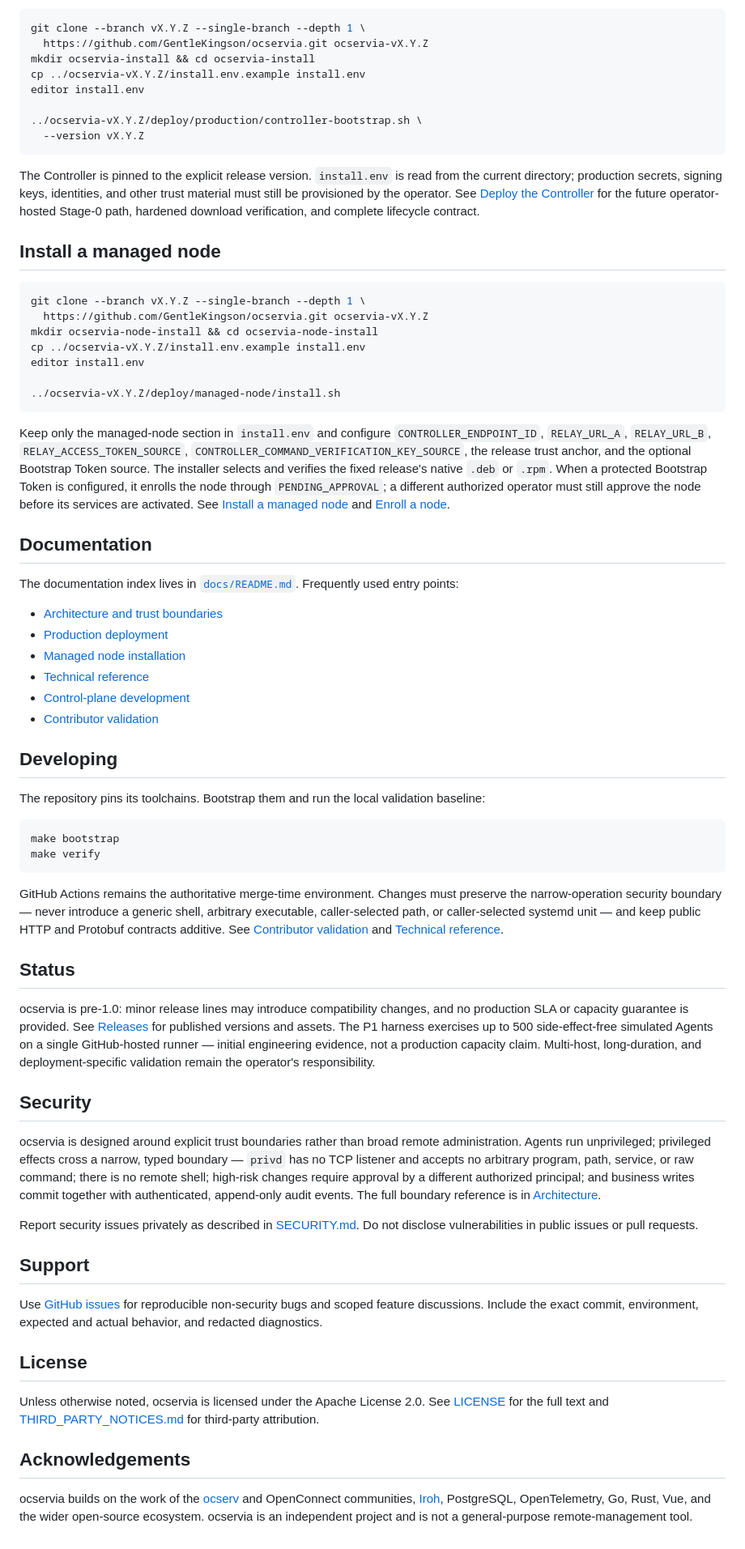
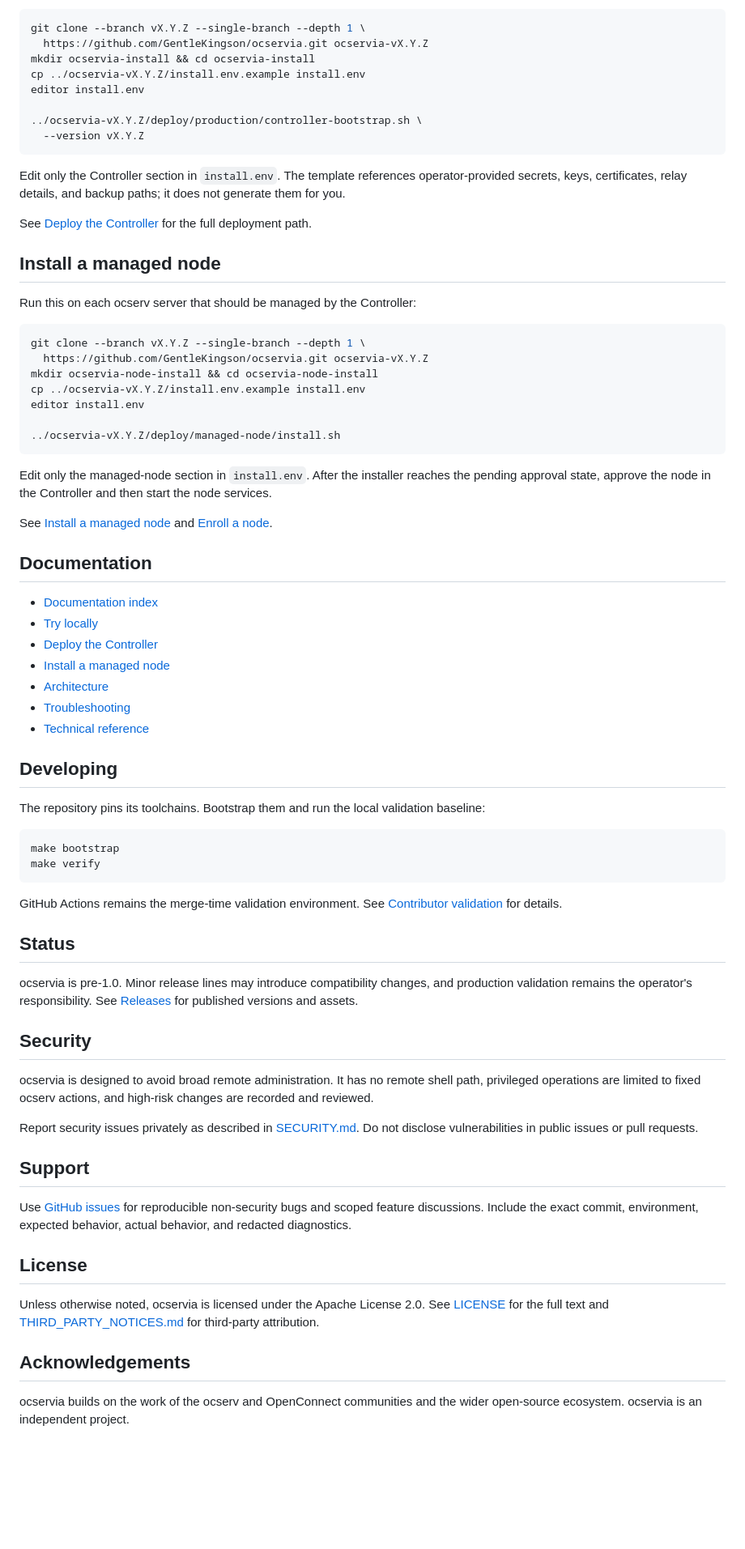
Before and after one commit to GentleKingson/ocservia, a Markdown page: README.md, the part around one of its changes. Shown at 81% size. GitHub-like rendering; blank space fills up the shorter version.

````diff
--- a/README.md
+++ b/README.md
@@ -56,13 +77,13 @@ editor install.env
   --version vX.Y.Z
 ```
 
-The Controller is pinned to the explicit release version. `install.env` is read
-from the current directory; production secrets, signing keys, identities, and
-other trust material must still be provisioned by the operator. See [Deploy the
-Controller](docs/getting-started/production.md) for the future operator-hosted
-Stage-0 path, hardened download verification, and complete lifecycle contract.
+Edit only the Controller section in `install.env`. The template references operator-provided secrets, keys, certificates, relay details, and backup paths; it does not generate them for you.
+
+See [Deploy the Controller](docs/getting-started/production.md) for the full deployment path.
 
 ## Install a managed node
+
+Run this on each ocserv server that should be managed by the Controller:
 
 ```bash
 git clone --branch vX.Y.Z --single-branch --depth 1 \
@@ -74,26 +95,19 @@ editor install.env
 ../ocservia-vX.Y.Z/deploy/managed-node/install.sh
 ```
 
-Keep only the managed-node section in `install.env` and configure
-`CONTROLLER_ENDPOINT_ID`, `RELAY_URL_A`, `RELAY_URL_B`,
-`RELAY_ACCESS_TOKEN_SOURCE`, `CONTROLLER_COMMAND_VERIFICATION_KEY_SOURCE`, the
-release trust anchor, and the optional Bootstrap Token source. The installer
-selects and verifies the fixed release's native `.deb` or `.rpm`.
-When a protected Bootstrap Token is configured, it enrolls the node through
-`PENDING_APPROVAL`; a different authorized operator must still approve the node
-before its services are activated. See [Install a managed node](docs/getting-started/managed-node.md)
-and [Enroll a node](docs/how-to/enroll-node.md).
+Edit only the managed-node section in `install.env`. After the installer reaches the pending approval state, approve the node in the Controller and then start the node services.
+
+See [Install a managed node](docs/getting-started/managed-node.md) and [Enroll a node](docs/how-to/enroll-node.md).
 
 ## Documentation
 
-The documentation index lives in [`docs/README.md`](docs/README.md). Frequently used entry points:
-
-- [Architecture and trust boundaries](docs/architecture.md)
-- [Production deployment](docs/getting-started/production.md)
-- [Managed node installation](docs/getting-started/managed-node.md)
+- [Documentation index](docs/README.md)
+- [Try locally](docs/getting-started/local-development.md)
+- [Deploy the Controller](docs/getting-started/production.md)
+- [Install a managed node](docs/getting-started/managed-node.md)
+- [Architecture](docs/architecture.md)
+- [Troubleshooting](docs/how-to/troubleshooting.md)
 - [Technical reference](docs/reference/README.md)
-- [Control-plane development](docs/development/control-plane.md)
-- [Contributor validation](docs/development/testing.md)
 
 ## Developing
 
@@ -104,21 +118,21 @@ make bootstrap
 make verify
 ```
 
-GitHub Actions remains the authoritative merge-time environment. Changes must preserve the narrow-operation security boundary — never introduce a generic shell, arbitrary executable, caller-selected path, or caller-selected systemd unit — and keep public HTTP and Protobuf contracts additive. See [Contributor validation](docs/development/testing.md) and [Technical reference](docs/reference/README.md).
+GitHub Actions remains the merge-time validation environment. See [Contributor validation](docs/development/testing.md) for details.
 
 ## Status
 
-ocservia is pre-1.0: minor release lines may introduce compatibility changes, and no production SLA or capacity guarantee is provided. See [Releases](https://github.com/GentleKingson/ocservia/releases) for published versions and assets. The P1 harness exercises up to 500 side-effect-free simulated Agents on a single GitHub-hosted runner — initial engineering evidence, not a production capacity claim. Multi-host, long-duration, and deployment-specific validation remain the operator's responsibility.
+ocservia is pre-1.0. Minor release lines may introduce compatibility changes, and production validation remains the operator's responsibility. See [Releases](https://github.com/GentleKingson/ocservia/releases) for published versions and assets.
 
 ## Security
 
-ocservia is designed around explicit trust boundaries rather than broad remote administration. Agents run unprivileged; privileged effects cross a narrow, typed boundary — `privd` has no TCP listener and accepts no arbitrary program, path, service, or raw command; there is no remote shell; high-risk changes require approval by a different authorized principal; and business writes commit together with authenticated, append-only audit events. The full boundary reference is in [Architecture](docs/architecture.md#trust-boundaries).
+ocservia is designed to avoid broad remote administration. It has no remote shell path, privileged operations are limited to fixed ocserv actions, and high-risk changes are recorded and reviewed.
 
 Report security issues privately as described in [SECURITY.md](SECURITY.md). Do not disclose vulnerabilities in public issues or pull requests.
 
 ## Support
 
-Use [GitHub issues](https://github.com/GentleKingson/ocservia/issues) for reproducible non-security bugs and scoped feature discussions. Include the exact commit, environment, expected and actual behavior, and redacted diagnostics.
+Use [GitHub issues](https://github.com/GentleKingson/ocservia/issues) for reproducible non-security bugs and scoped feature discussions. Include the exact commit, environment, expected behavior, actual behavior, and redacted diagnostics.
 
 ## License
 
@@ -126,4 +140,4 @@ Unless otherwise noted, ocservia is licensed under the Apache License 2.0. See [
 
 ## Acknowledgements
 
-ocservia builds on the work of the [ocserv](https://ocserv.openconnect-vpn.net/) and OpenConnect communities, [Iroh](https://www.iroh.computer/), PostgreSQL, OpenTelemetry, Go, Rust, Vue, and the wider open-source ecosystem. ocservia is an independent project and is not a general-purpose remote-management tool.
+ocservia builds on the work of the ocserv and OpenConnect communities and the wider open-source ecosystem. ocservia is an independent project.
````
Also changed, not shown: other parts of README.md (+42 -21 lines).
